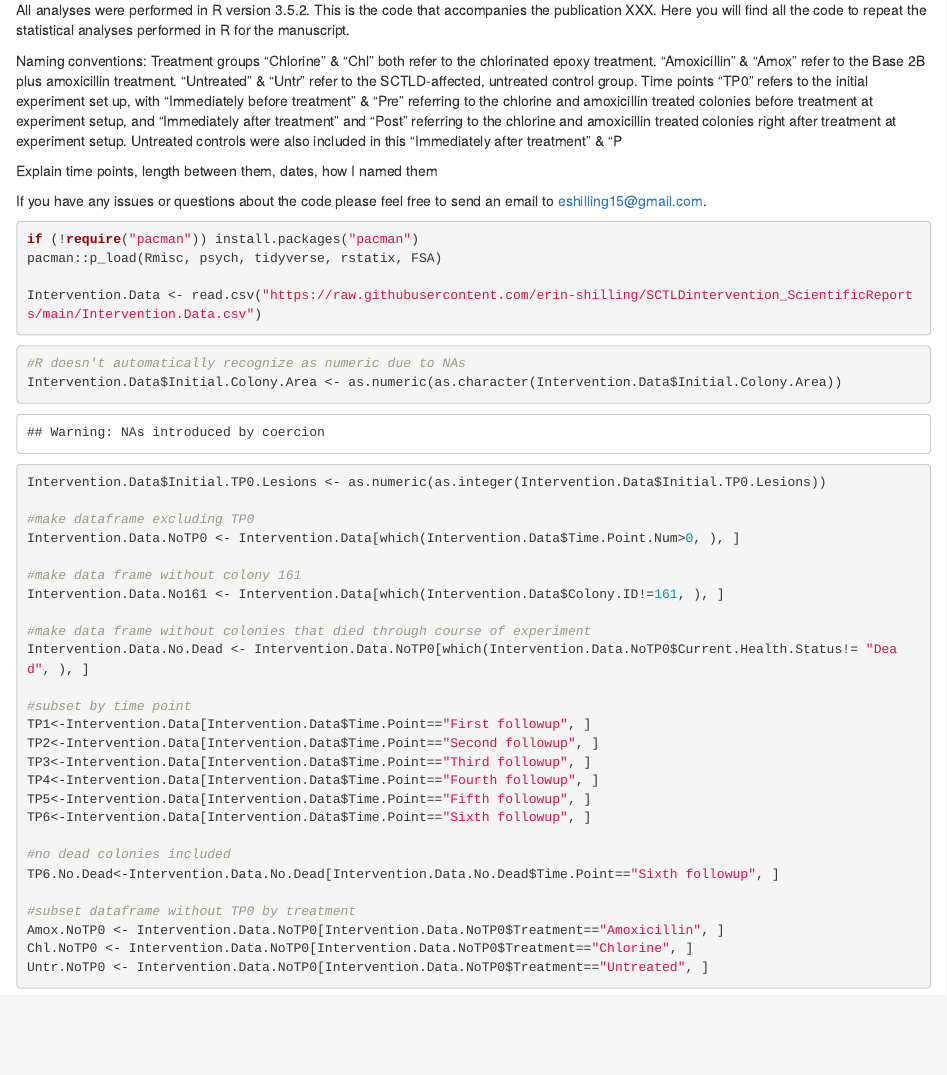
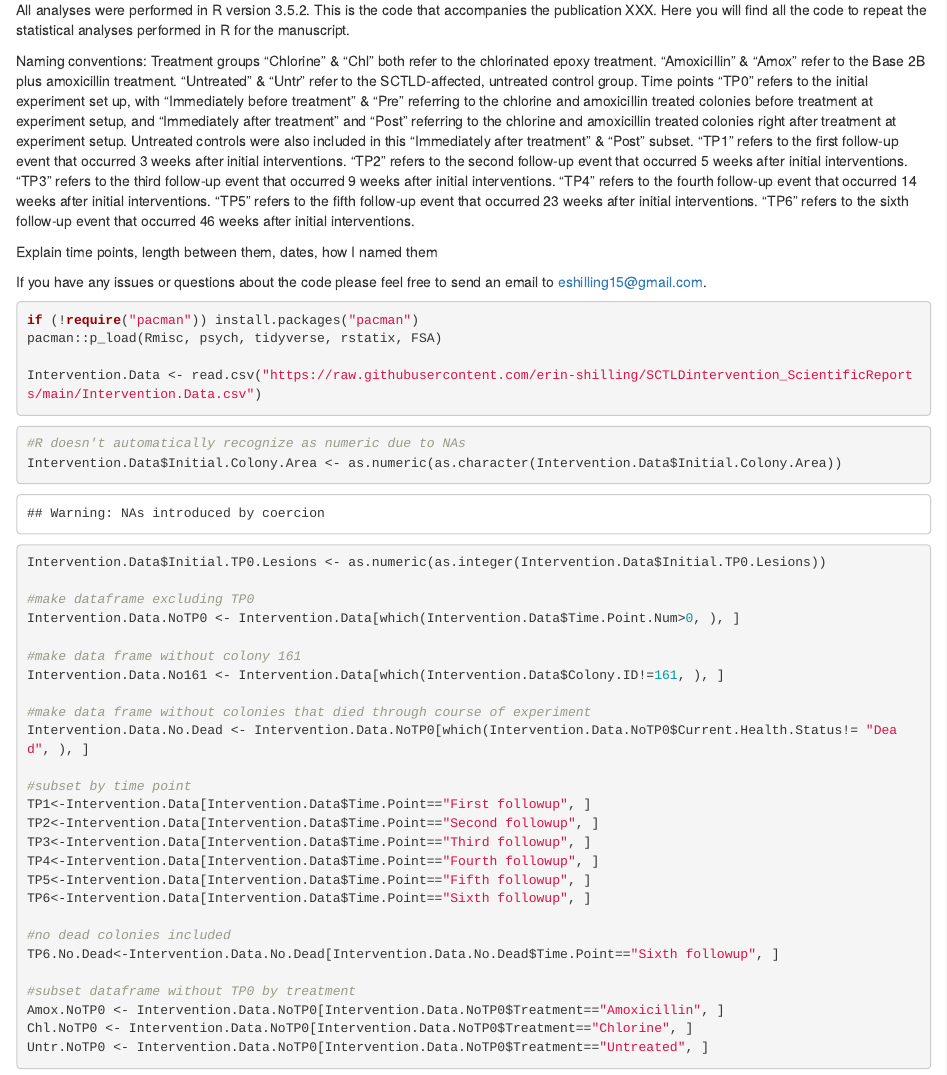
Before and after one commit to erin-shilling/SCTLDintervention_ScientificReports, an R Markdown document (Full manuscript R markdown document.Rmd): the page in a window 1100 px wide, from 350 px down. Rendered offline with R 4.5, knitr and Pandoc, with nearby package versions.

Commit message:
Update Full manuscript R markdown document.Rmd

```diff
--- a/Full manuscript R markdown document.Rmd
+++ b/Full manuscript R markdown document.Rmd
@@ -18,7 +18,13 @@ Naming conventions:
 Treatment groups
 "Chlorine" & "Chl" both refer to the chlorinated epoxy treatment. "Amoxicillin" & "Amox" refer to the Base 2B plus amoxicillin treatment. "Untreated" & "Untr" refer to the SCTLD-affected, untreated control group.
 Time points
-"TP0" refers to the initial experiment set up, with "Immediately before treatment" & "Pre" referring to the chlorine and amoxicillin treated colonies before treatment at experiment setup, and "Immediately after treatment" and "Post" referring to the chlorine and amoxicillin treated colonies right after treatment at experiment setup. Untreated controls were also included in this "Immediately after treatment" & "P
+"TP0" refers to the initial experiment set up, with "Immediately before treatment" & "Pre" referring to the chlorine and amoxicillin treated colonies before treatment at experiment setup, and "Immediately after treatment" and "Post" referring to the chlorine and amoxicillin treated colonies right after treatment at experiment setup. Untreated controls were also included in this "Immediately after treatment" & "Post" subset.
+"TP1" refers to the first follow-up event that occurred 3 weeks after initial interventions.
+"TP2" refers to the second follow-up event that occurred 5 weeks after initial interventions.
+"TP3" refers to the third follow-up event that occurred 9 weeks after initial interventions.
+"TP4" refers to the fourth follow-up event that occurred 14 weeks after initial interventions.
+"TP5" refers to the fifth follow-up event that occurred 23 weeks after initial interventions.
+"TP6" refers to the sixth follow-up event that occurred 46 weeks after initial interventions.
 
 Explain time points, length between them, dates, how I named them
 
```
